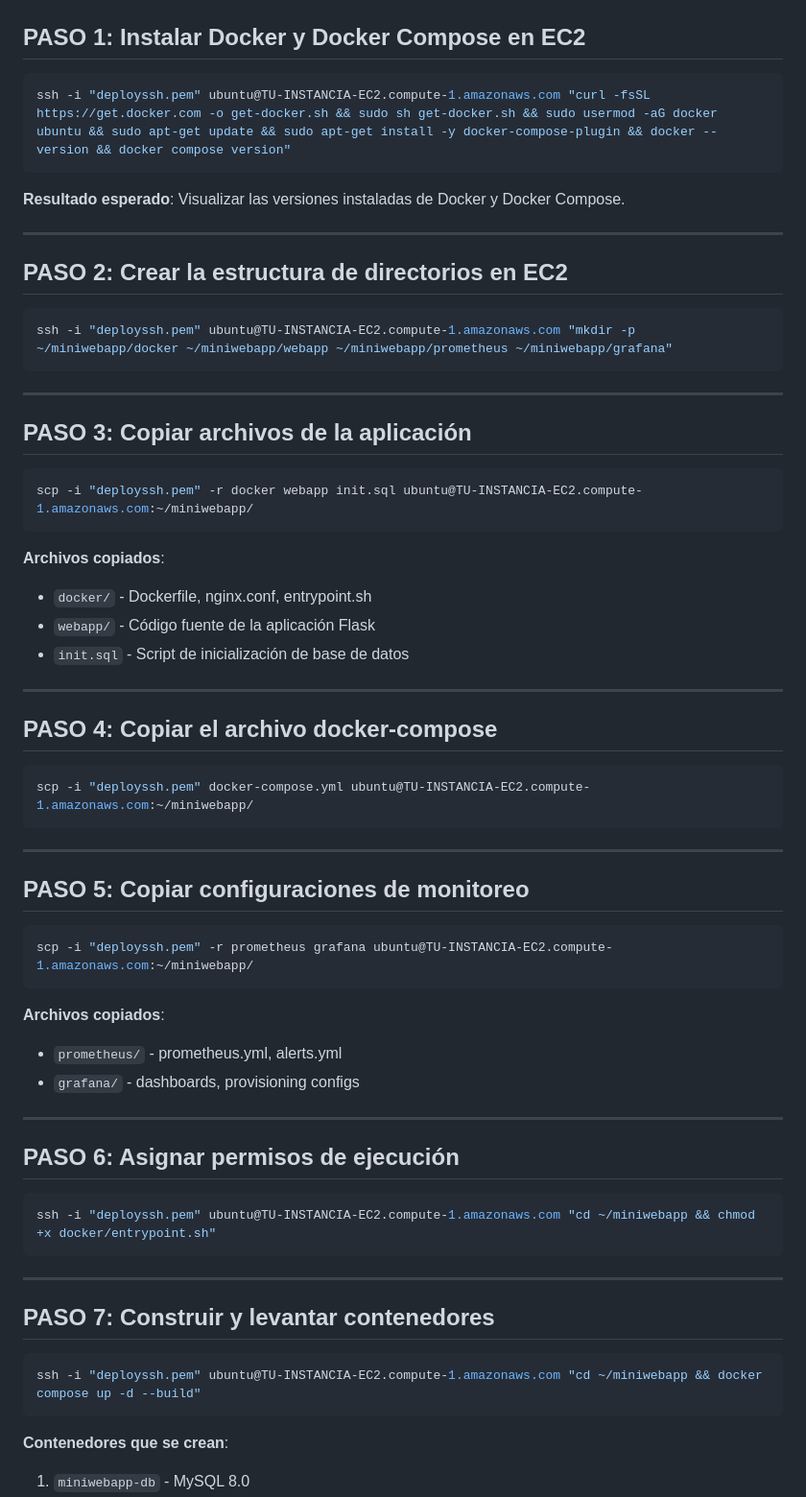
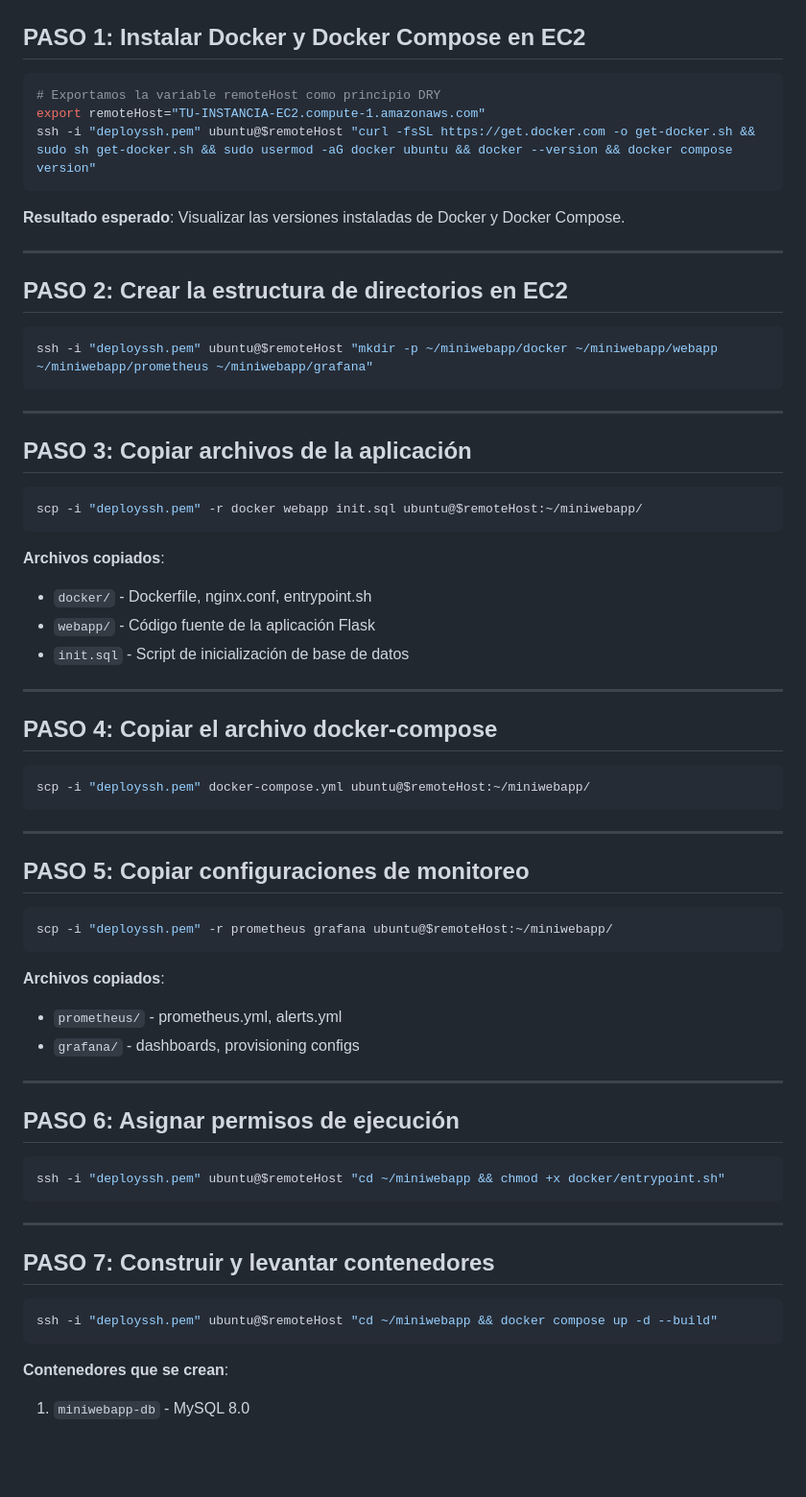
Before and after one commit to PostboxRetinal/SETE, a Markdown page: MiniWebApp/aws-deployment/README.md, the part around the change printed below. Shown: that part at 96% size. Drawn GitHub-style; blank space fills up the shorter version.

````diff
--- a/MiniWebApp/aws-deployment/README.md
+++ b/MiniWebApp/aws-deployment/README.md
@@ -28,7 +28,9 @@ Source: `0.0.0.0/0` (o una dirección IP específica para mayor seguridad).
 ## PASO 1: Instalar Docker y Docker Compose en EC2
 
 ```powershell
-ssh -i "deployssh.pem" ubuntu@TU-INSTANCIA-EC2.compute-1.amazonaws.com "curl -fsSL https://get.docker.com -o get-docker.sh && sudo sh get-docker.sh && sudo usermod -aG docker ubuntu && sudo apt-get update && sudo apt-get install -y docker-compose-plugin && docker --version && docker compose version"
+# Exportamos la variable remoteHost como principio DRY
+export remoteHost="TU-INSTANCIA-EC2.compute-1.amazonaws.com"
+ssh -i "deployssh.pem" ubuntu@$remoteHost "curl -fsSL https://get.docker.com -o get-docker.sh && sudo sh get-docker.sh && sudo usermod -aG docker ubuntu && docker --version && docker compose version"
 ```
 
 **Resultado esperado**: Visualizar las versiones instaladas de Docker y Docker Compose.
@@ -38,7 +40,7 @@ ssh -i "deployssh.pem" ubuntu@TU-INSTANCIA-EC2.compute-1.amazonaws.com "curl -fs
 ## PASO 2: Crear la estructura de directorios en EC2
 
 ```powershell
-ssh -i "deployssh.pem" ubuntu@TU-INSTANCIA-EC2.compute-1.amazonaws.com "mkdir -p ~/miniwebapp/docker ~/miniwebapp/webapp ~/miniwebapp/prometheus ~/miniwebapp/grafana"
+ssh -i "deployssh.pem" ubuntu@$remoteHost "mkdir -p ~/miniwebapp/docker ~/miniwebapp/webapp ~/miniwebapp/prometheus ~/miniwebapp/grafana"
 ```
 
 ---
@@ -46,7 +48,7 @@ ssh -i "deployssh.pem" ubuntu@TU-INSTANCIA-EC2.compute-1.amazonaws.com "mkdir -p
 ## PASO 3: Copiar archivos de la aplicación
 
 ```powershell
-scp -i "deployssh.pem" -r docker webapp init.sql ubuntu@TU-INSTANCIA-EC2.compute-1.amazonaws.com:~/miniwebapp/
+scp -i "deployssh.pem" -r docker webapp init.sql ubuntu@$remoteHost:~/miniwebapp/
 ```
 
 **Archivos copiados**:
@@ -60,7 +62,7 @@ scp -i "deployssh.pem" -r docker webapp init.sql ubuntu@TU-INSTANCIA-EC2.compute
 ## PASO 4: Copiar el archivo docker-compose
 
 ```powershell
-scp -i "deployssh.pem" docker-compose.yml ubuntu@TU-INSTANCIA-EC2.compute-1.amazonaws.com:~/miniwebapp/
+scp -i "deployssh.pem" docker-compose.yml ubuntu@$remoteHost:~/miniwebapp/
 ```
 
 ---
@@ -68,7 +70,7 @@ scp -i "deployssh.pem" docker-compose.yml ubuntu@TU-INSTANCIA-EC2.compute-1.amaz
 ## PASO 5: Copiar configuraciones de monitoreo
 
 ```powershell
-scp -i "deployssh.pem" -r prometheus grafana ubuntu@TU-INSTANCIA-EC2.compute-1.amazonaws.com:~/miniwebapp/
+scp -i "deployssh.pem" -r prometheus grafana ubuntu@$remoteHost:~/miniwebapp/
 ```
 
 **Archivos copiados**:
@@ -81,7 +83,7 @@ scp -i "deployssh.pem" -r prometheus grafana ubuntu@TU-INSTANCIA-EC2.compute-1.a
 ## PASO 6: Asignar permisos de ejecución
 
 ```powershell
-ssh -i "deployssh.pem" ubuntu@TU-INSTANCIA-EC2.compute-1.amazonaws.com "cd ~/miniwebapp && chmod +x docker/entrypoint.sh"
+ssh -i "deployssh.pem" ubuntu@$remoteHost "cd ~/miniwebapp && chmod +x docker/entrypoint.sh"
 ```
 
 ---
@@ -89,7 +91,7 @@ ssh -i "deployssh.pem" ubuntu@TU-INSTANCIA-EC2.compute-1.amazonaws.com "cd ~/min
 ## PASO 7: Construir y levantar contenedores
 
 ```powershell
-ssh -i "deployssh.pem" ubuntu@TU-INSTANCIA-EC2.compute-1.amazonaws.com "cd ~/miniwebapp && docker compose up -d --build"
+ssh -i "deployssh.pem" ubuntu@$remoteHost "cd ~/miniwebapp && docker compose up -d --build"
 ```
 
 **Contenedores que se crean**:
````
Also changed, not shown: other parts of MiniWebApp/aws-deployment/README.md (+15 -14 lines).
